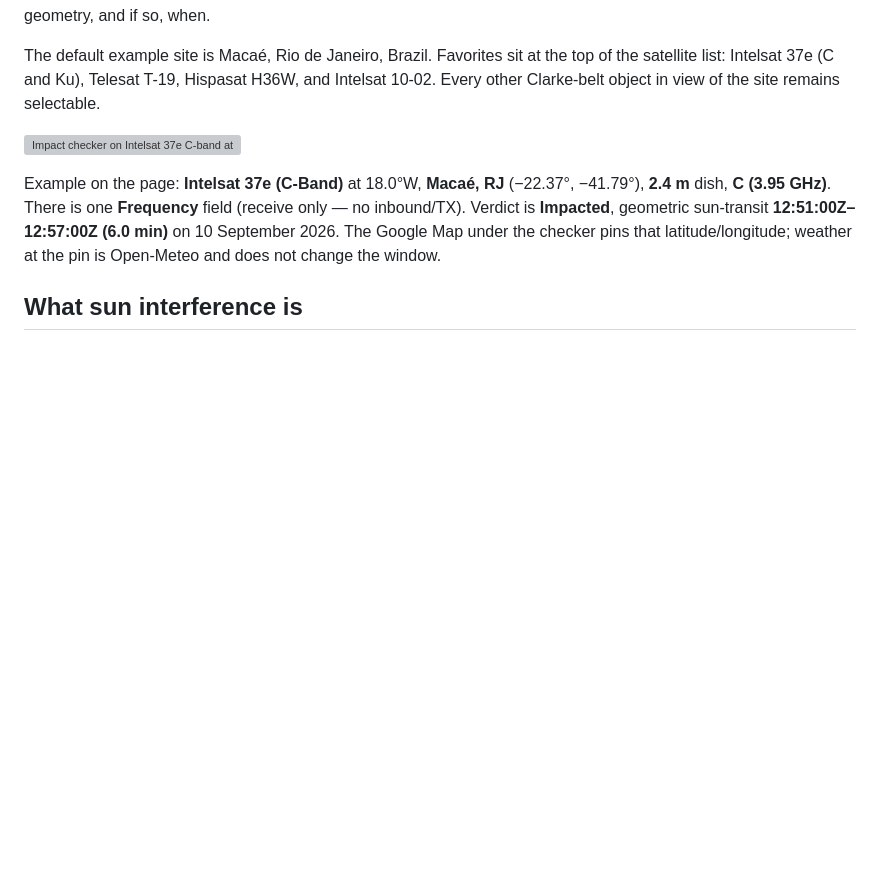
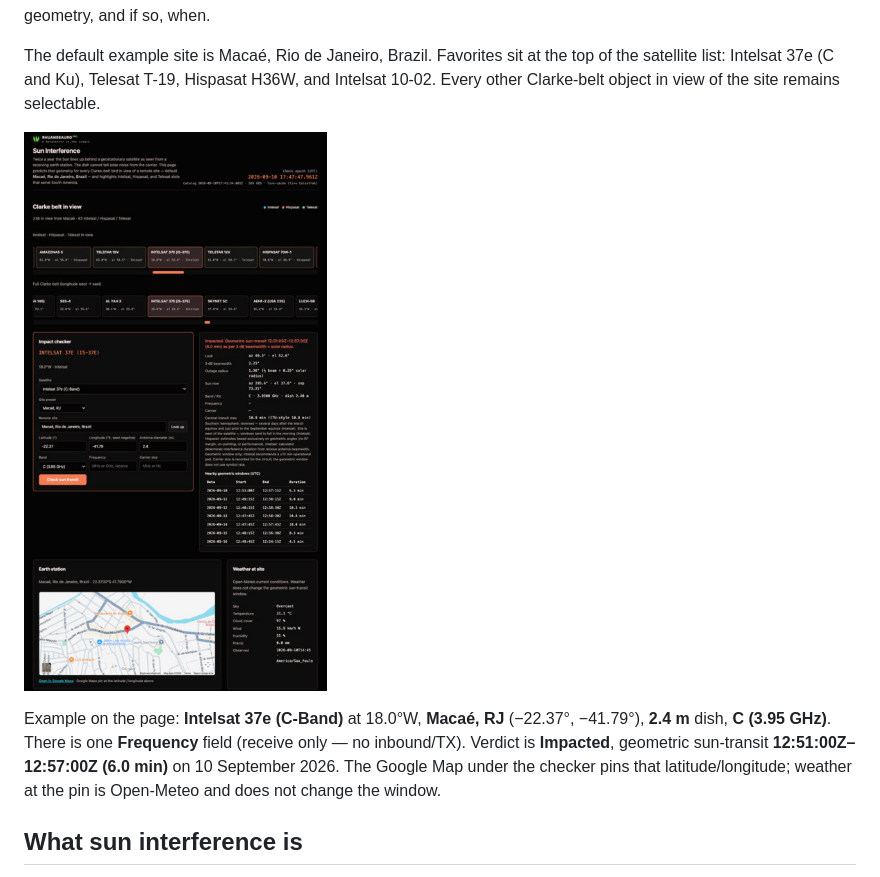
Before and after one commit to rhuanssauro/rhuanssauro-sun-interference-calculator, a Markdown page: README.md, the part around the change. GitHub-like rendering; blank space fills up the shorter version; grey boxes are pictures that could not be loaded.

Commit message:
Use the new screenshot filename in the README.

```diff
--- a/README.md
+++ b/README.md
@@ -6,7 +6,7 @@ A receiving earth station looking at a geostationary satellite will, twice a yea
 
 The default example site is Macaé, Rio de Janeiro, Brazil. Favorites sit at the top of the satellite list: Intelsat 37e (C and Ku), Telesat T-19, Hispasat H36W, and Intelsat 10-02. Every other Clarke-belt object in view of the site remains selectable.
 
-![Impact checker on Intelsat 37e C-band at Macaé: receive Frequency field, Google Map pin on the remote, weather at site, geometric sun-transit 12:51–12:57 UTC on 10 September 2026.](docs/dashboard-usage.png)
+![Impact checker on Intelsat 37e C-band at Macaé: receive Frequency field, Google Map pin on the remote, weather at site, geometric sun-transit 12:51–12:57 UTC on 10 September 2026.](docs/dashboard-frequency-map.png)
 
 Example on the page: **Intelsat 37e (C-Band)** at 18.0°W, **Macaé, RJ** (−22.37°, −41.79°), **2.4 m** dish, **C (3.95 GHz)**. There is one **Frequency** field (receive only — no inbound/TX). Verdict is **Impacted**, geometric sun-transit **12:51:00Z–12:57:00Z (6.0 min)** on 10 September 2026. The Google Map under the checker pins that latitude/longitude; weather at the pin is Open-Meteo and does not change the window.
 
```
